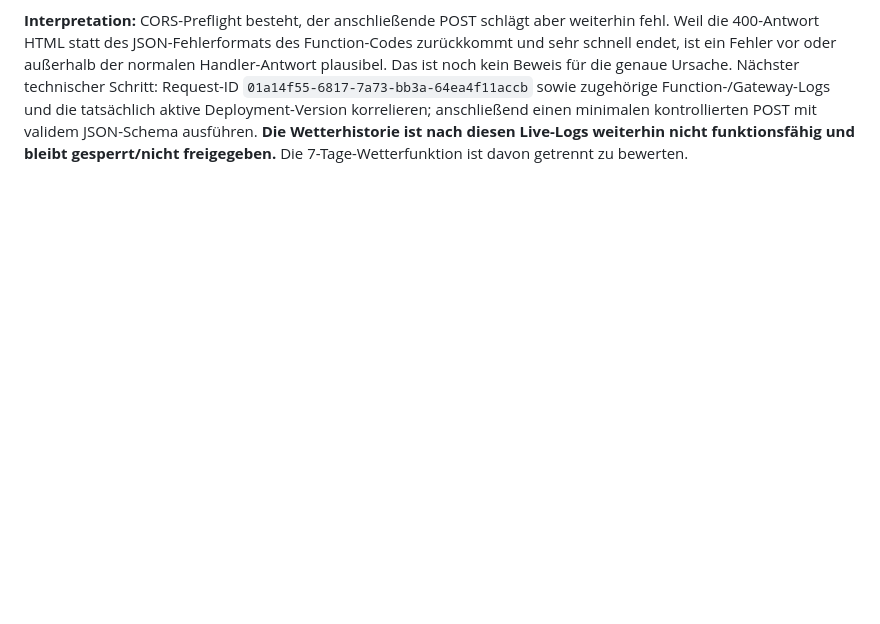
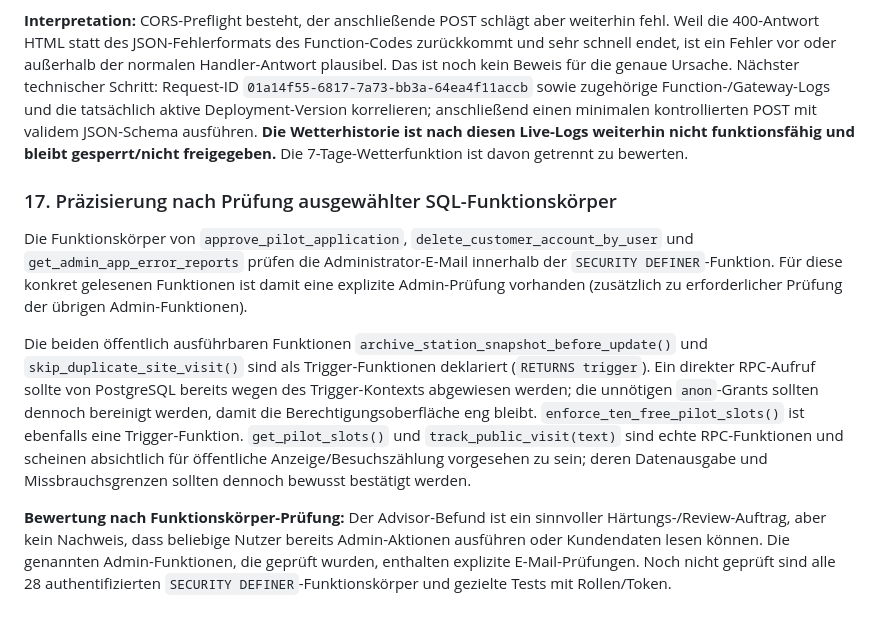
Before and after one commit to minkay1986-debug/tankstellenertrag-app, a Markdown page: AUDIT-GESAMT-2026-10-18.md, the part around the change. Rendered like a GitHub page; blank space fills up the shorter version.

Commit message:
Refine Supabase security review with function body checks

```diff
--- a/AUDIT-GESAMT-2026-10-18.md
+++ b/AUDIT-GESAMT-2026-10-18.md
@@ -171,3 +171,12 @@ Die read-only-Abfrage der Supabase-Logs für den Zeitraum 18.10.2026 00:00–18:
 - Request-Logs zeigen eine angemeldete Sitzung und den Aufruf der aktuell hinterlegten Function-ID (Deployment-Version 8 im Log; Dashboard listet Version 9, daher Versions-/Rollout-Abgleich erforderlich).
 
 **Interpretation:** CORS-Preflight besteht, der anschließende POST schlägt aber weiterhin fehl. Weil die 400-Antwort HTML statt des JSON-Fehlerformats des Function-Codes zurückkommt und sehr schnell endet, ist ein Fehler vor oder außerhalb der normalen Handler-Antwort plausibel. Das ist noch kein Beweis für die genaue Ursache. Nächster technischer Schritt: Request-ID `01a14f55-6817-7a73-bb3a-64ea4f11accb` sowie zugehörige Function-/Gateway-Logs und die tatsächlich aktive Deployment-Version korrelieren; anschließend einen minimalen kontrollierten POST mit validem JSON-Schema ausführen. **Die Wetterhistorie ist nach diesen Live-Logs weiterhin nicht funktionsfähig und bleibt gesperrt/nicht freigegeben.** Die 7-Tage-Wetterfunktion ist davon getrennt zu bewerten.
+
+
+### 17. Präzisierung nach Prüfung ausgewählter SQL-Funktionskörper
+
+Die Funktionskörper von `approve_pilot_application`, `delete_customer_account_by_user` und `get_admin_app_error_reports` prüfen die Administrator-E-Mail innerhalb der `SECURITY DEFINER`-Funktion. Für diese konkret gelesenen Funktionen ist damit eine explizite Admin-Prüfung vorhanden (zusätzlich zu erforderlicher Prüfung der übrigen Admin-Funktionen).
+
+Die beiden öffentlich ausführbaren Funktionen `archive_station_snapshot_before_update()` und `skip_duplicate_site_visit()` sind als Trigger-Funktionen deklariert (`RETURNS trigger`). Ein direkter RPC-Aufruf sollte von PostgreSQL bereits wegen des Trigger-Kontexts abgewiesen werden; die unnötigen `anon`-Grants sollten dennoch bereinigt werden, damit die Berechtigungsoberfläche eng bleibt. `enforce_ten_free_pilot_slots()` ist ebenfalls eine Trigger-Funktion. `get_pilot_slots()` und `track_public_visit(text)` sind echte RPC-Funktionen und scheinen absichtlich für öffentliche Anzeige/Besuchszählung vorgesehen zu sein; deren Datenausgabe und Missbrauchsgrenzen sollten dennoch bewusst bestätigt werden.
+
+**Bewertung nach Funktionskörper-Prüfung:** Der Advisor-Befund ist ein sinnvoller Härtungs-/Review-Auftrag, aber kein Nachweis, dass beliebige Nutzer bereits Admin-Aktionen ausführen oder Kundendaten lesen können. Die genannten Admin-Funktionen, die geprüft wurden, enthalten explizite E-Mail-Prüfungen. Noch nicht geprüft sind alle 28 authentifizierten `SECURITY DEFINER`-Funktionskörper und gezielte Tests mit Rollen/Token.
```
